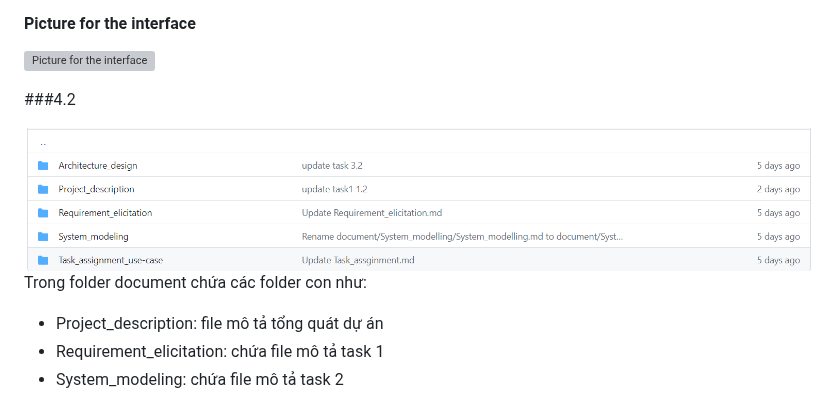
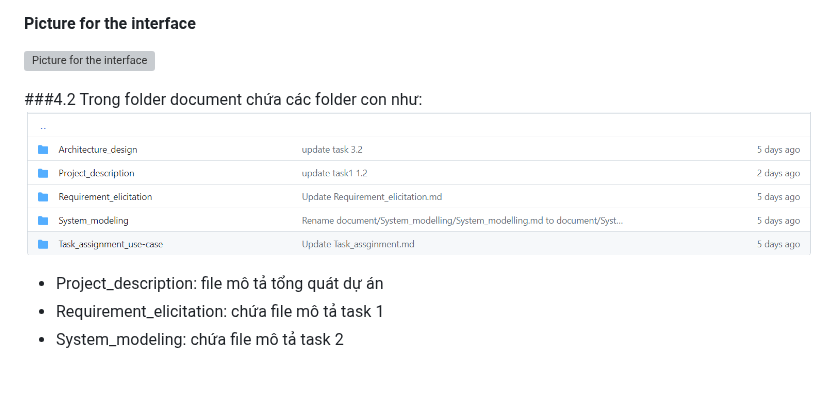
Before and after one commit to ULTIMATE-Mystery/Software-Engineering-HCMUT-Semester-222, a Markdown page: README.md, the part around the change. GitHub-like rendering; blank space fills up the shorter version; grey boxes are pictures that could not be loaded.

```diff
--- a/README.md
+++ b/README.md
@@ -570,9 +570,8 @@ Hệ thống gồm 3 Components chính: nhóm View, nhóm Controller, nhóm Mode
 ![Picture for the interface](/Picture/Task%204.3.png?raw=true)
 
 ###4.2
-
+Trong folder document chứa các folder con như:
 ![Picture for document](/Picture/git_document.png)
-Trong folder document chứa các folder con như:
 - Project_description: file mô tả tổng quát dự án
 - Requirement_elicitation: chứa file mô tả task 1
 - System_modeling: chứa file mô tả task 2
```
